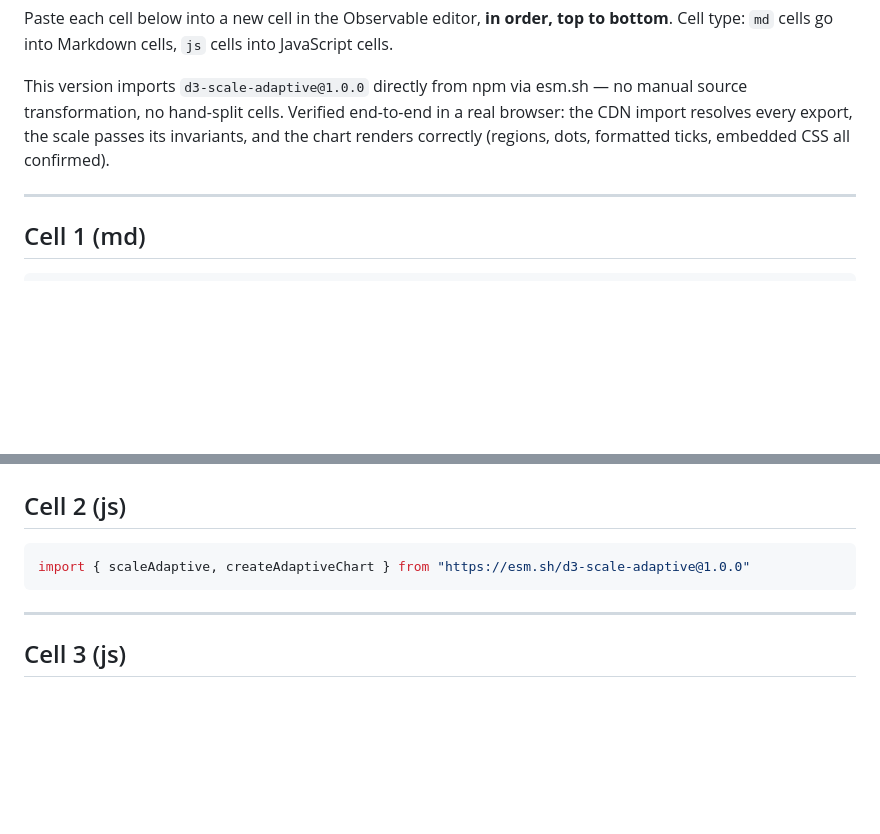
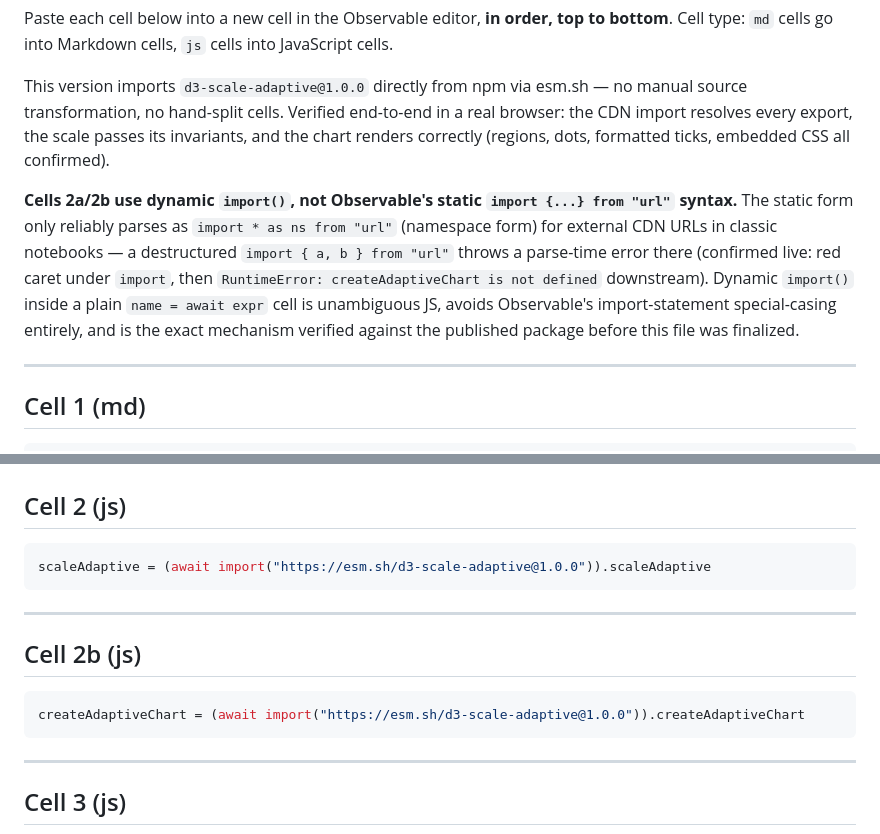
Before and after one commit to gorillabiscuit/d3-bilog-scale, a Markdown page: observable/notebook-cells.md, 2 parts joined by grey strips. GitHub-like rendering; blank space fills up the shorter version.

Commit message:
Fix notebook cell 2: dynamic import() instead of static import {...} from url
Live error: red parse caret under 'import', then downstream
'createAdaptiveChart is not defined'. My assumption that Observable's
static import syntax supports destructured named imports from
arbitrary CDN URLs the same way it supports the namespace form
(import * as x from "url", the only form I'd actually seen confirmed)
was wrong -- generalized from one example without checking the
specific destructured-names case.

Split into two cells using plain dynamic import() inside a bare
assignment cell (unambiguous JS, no Observable import-statement
special-casing involved) -- the exact mechanism already verified
against the live published package. Re-verified after the fix: still
8 cells, each with exactly one top-level binding.

````diff
--- a/observable/notebook-cells.md
+++ b/observable/notebook-cells.md
@@ -7,6 +7,15 @@ This version imports `d3-scale-adaptive@1.0.0` directly from npm via esm.sh —
 source transformation, no hand-split cells. Verified end-to-end in a real browser: the CDN
 import resolves every export, the scale passes its invariants, and the chart renders
 correctly (regions, dots, formatted ticks, embedded CSS all confirmed).
+
+**Cells 2a/2b use dynamic `import()`, not Observable's static `import {...} from "url"`
+syntax.** The static form only reliably parses as `import * as ns from "url"` (namespace
+form) for external CDN URLs in classic notebooks — a destructured `import { a, b } from
+"url"` throws a parse-time error there (confirmed live: red caret under `import`, then
+`RuntimeError: createAdaptiveChart is not defined` downstream). Dynamic `import()` inside a
+plain `name = await expr` cell is unambiguous JS, avoids Observable's import-statement
+special-casing entirely, and is the exact mechanism verified against the published package
+before this file was finalized.
 
 ---
 
@@ -29,7 +38,15 @@ Published on npm as [`d3-scale-adaptive`](https://www.npmjs.com/package/d3-scale
 ## Cell 2 (js)
 
 ```js
-import { scaleAdaptive, createAdaptiveChart } from "https://esm.sh/d3-scale-adaptive@1.0.0"
+scaleAdaptive = (await import("https://esm.sh/d3-scale-adaptive@1.0.0")).scaleAdaptive
+```
+
+---
+
+## Cell 2b (js)
+
+```js
+createAdaptiveChart = (await import("https://esm.sh/d3-scale-adaptive@1.0.0")).createAdaptiveChart
 ```
 
 ---
````
